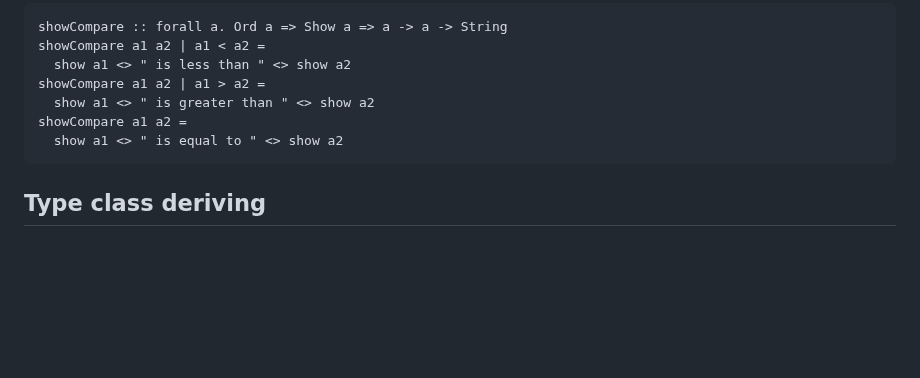
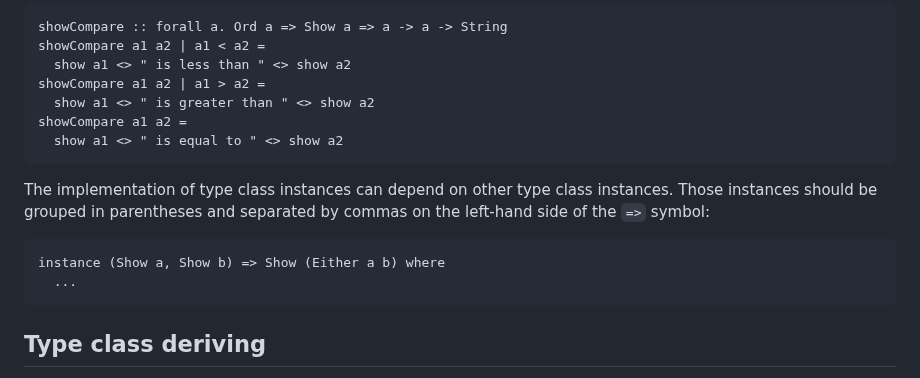
Before and after one commit to laurentpayot/purescript-for-elm-developers, a Markdown page: README.md, the part around the change. GitHub-like rendering; blank space fills up the shorter version.

Commit message:
type class instance dependencies

````diff
--- a/README.md
+++ b/README.md
@@ -365,6 +365,13 @@ showCompare a1 a2 =
   show a1 <> " is equal to " <> show a2
 ```
 
+The implementation of type class instances can depend on other type class instances. Those instances should be grouped in parentheses and separated by commas on the left-hand side of the `=>` symbol:
+
+```purs
+instance (Show a, Show b) => Show (Either a b) where
+  ...
+```
+
 ## Type class deriving
 
 The compiler can derive type class instances to spare you the tedium of writing boilerplate. There are a few ways to do this depending on the specific type and class being derived.
````
